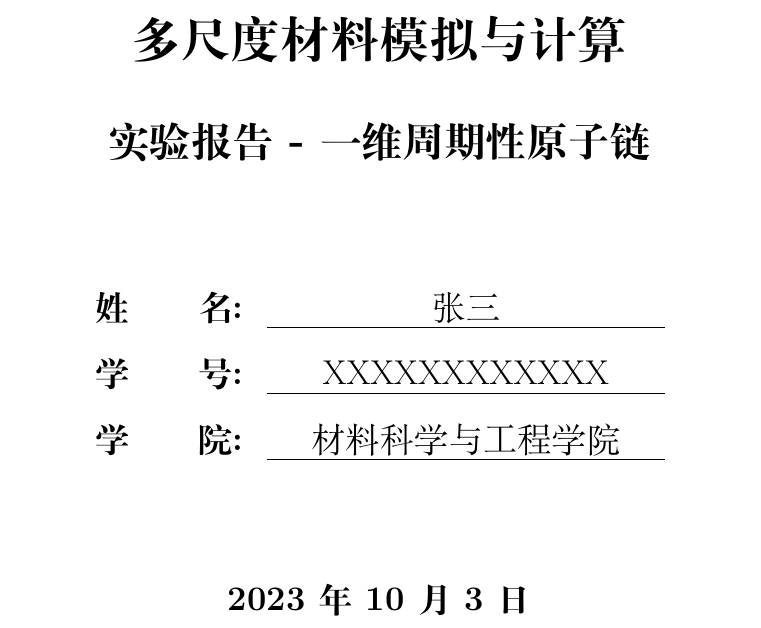
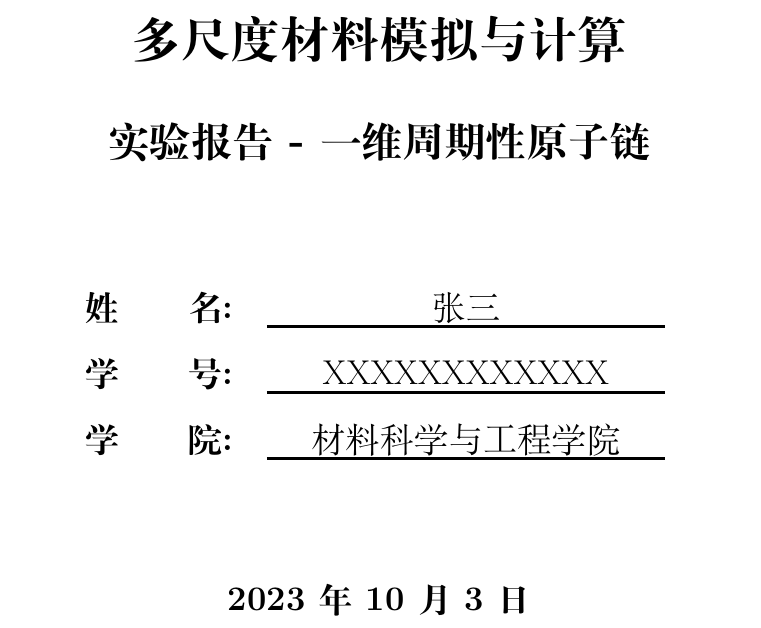
Before and after one commit to Bit-Part-Young/report-template-MMMS, a LaTeX document (main.tex, which reads setup.tex): part of page 1 of 10, cut so that both start at the same text. Compiled offline with XeLaTeX.

Commit message:
underline thickness modification

```diff
--- a/setup.tex
+++ b/setup.tex
@@ -132,10 +132,11 @@
 %   生成一定长度下划线并在其填充文字的新命令
 %---------------------------------------------------------------------
 \usepackage{ulem}
-\linespread{1.5}
+\linespread{1.5}  % 行距
+\renewcommand{\ULthickness}{1.5pt} % 下划线粗细
 
-\newcommand{\wideunderline}[2][2em]{%
-	\uline{\makebox[\ifdim\width>#1\width\else#1\fi][c]{#2}}%
+\newcommand{\wideunderline}[2][2em]{
+	\uline{\makebox[\ifdim\width>#1\width\else#1\fi][c]{#2}}
 }
 
 
```
